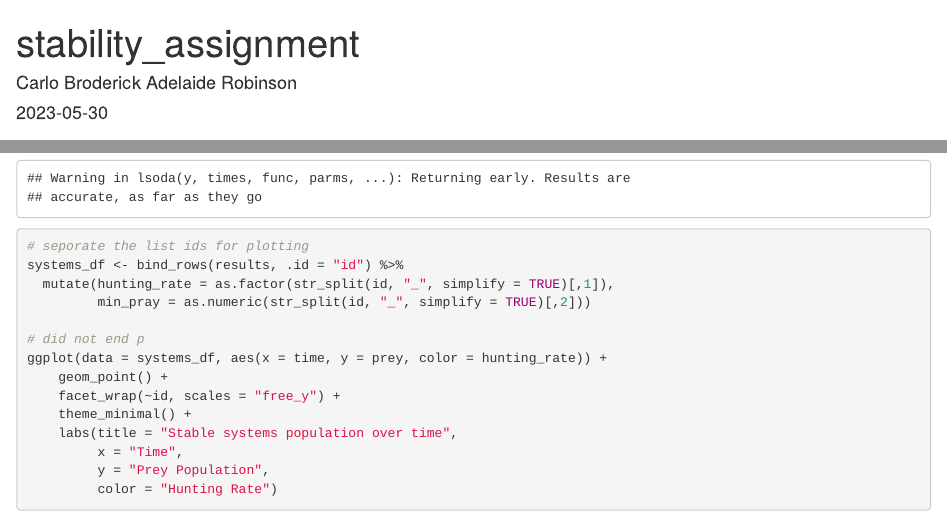
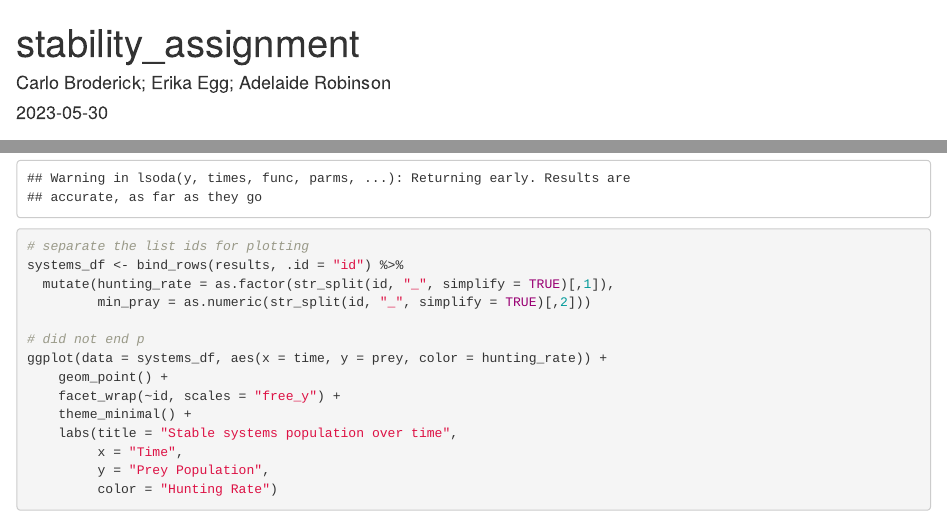
Before and after one commit to adelaiderobinson/stability_eds_230, an R Markdown document (stability_assignment.Rmd): the page in a window 1100 px wide, from its top, and a second part further down, joined at a grey line. Rendered offline with R 4.5, knitr and Pandoc, with nearby package versions.

Commit message:
add my name and fix a typo

````diff
--- a/stability_assignment.Rmd
+++ b/stability_assignment.Rmd
@@ -1,6 +1,6 @@
 ---
 title: "stability_assignment"
-author: "Carlo Broderick Adelaide Robinson"
+author: "Carlo Broderick; Erika Egg; Adelaide Robinson"
 date: "2023-05-30"
 output: html_document
 ---
@@ -73,7 +73,7 @@ for (h in hunting_rates) {
 ```
 
 ```{r}
-# seporate the list ids for plotting
+# separate the list ids for plotting
 systems_df <- bind_rows(results, .id = "id") %>%
   mutate(hunting_rate = as.factor(str_split(id, "_", simplify = TRUE)[,1]),
          min_pray = as.numeric(str_split(id, "_", simplify = TRUE)[,2]))
````
